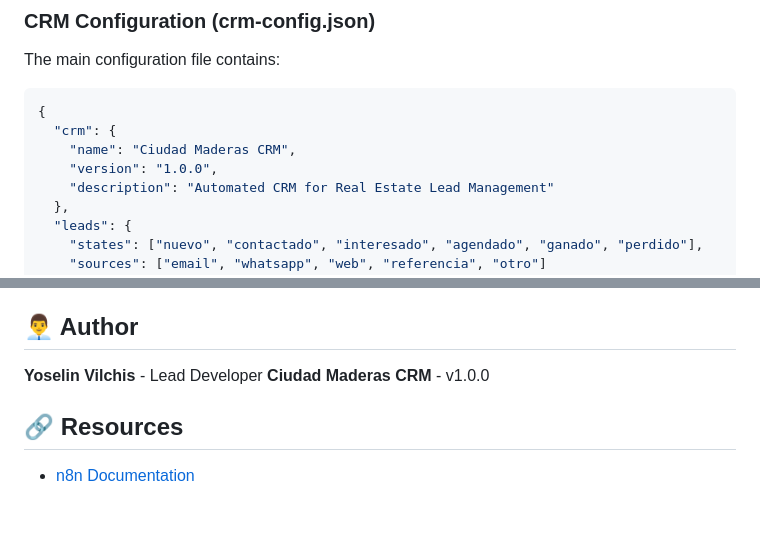
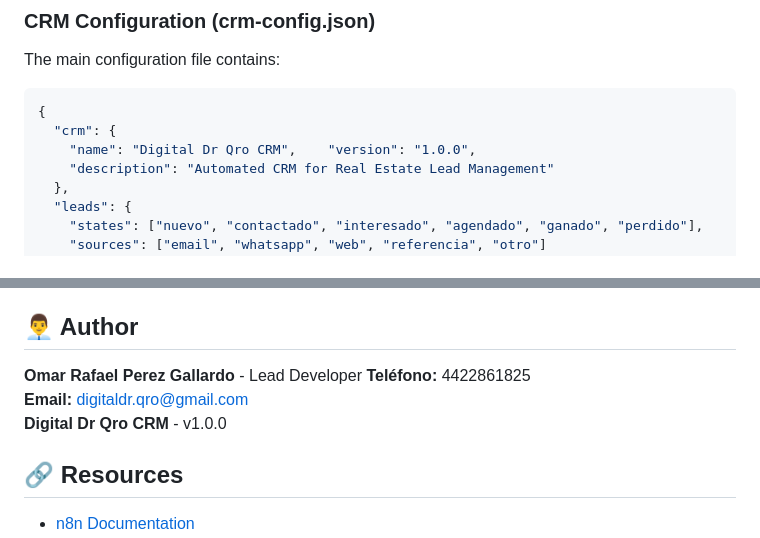
Before and after one commit to SamySalamy87x/CRM-Inmobiliario-n8n, a Markdown page: README.md, 2 parts joined by grey strips. GitHub-like rendering; blank space fills up the shorter version.

Commit message:
Change CRM name and update author details
Updated CRM name and lead developer information in README.

````diff
--- a/README.md
+++ b/README.md
@@ -98,8 +98,7 @@ The main configuration file contains:
 ```json
 {
   "crm": {
-    "name": "Ciudad Maderas CRM",
-    "version": "1.0.0",
+    "name": "Digital Dr Qro CRM",    "version": "1.0.0",
     "description": "Automated CRM for Real Estate Lead Management"
   },
   "leads": {
@@ -226,9 +225,10 @@ MIT License - see LICENSE file for details
 
 ## 👨‍💼 Author
 
-**Yoselin Vilchis** - Lead Developer
-**Ciudad Maderas CRM** - v1.0.0
-
+**Omar Rafael Perez Gallardo** - Lead Developer
+**Teléfono:** 4422861825
+**Email:** digitaldr.qro@gmail.com
+**Digital Dr Qro CRM** - v1.0.0
 ## 🔗 Resources
 
 - [n8n Documentation](https://docs.n8n.io/)
````
